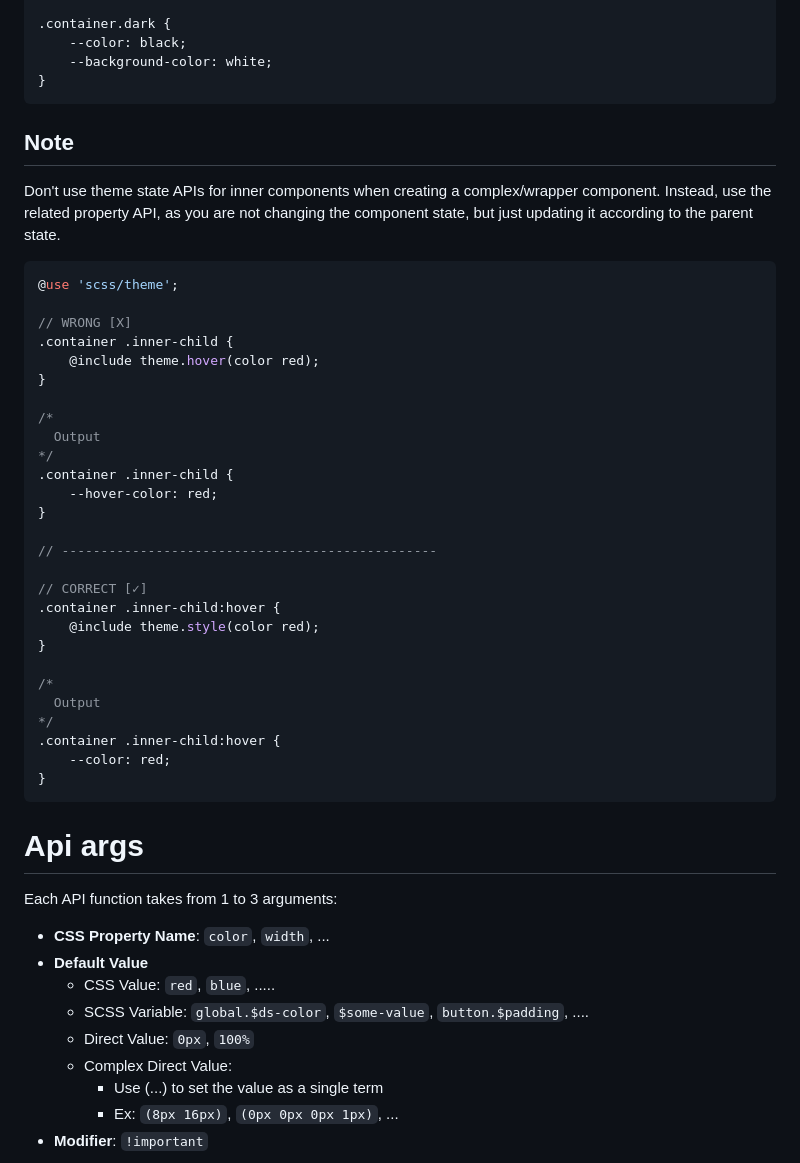
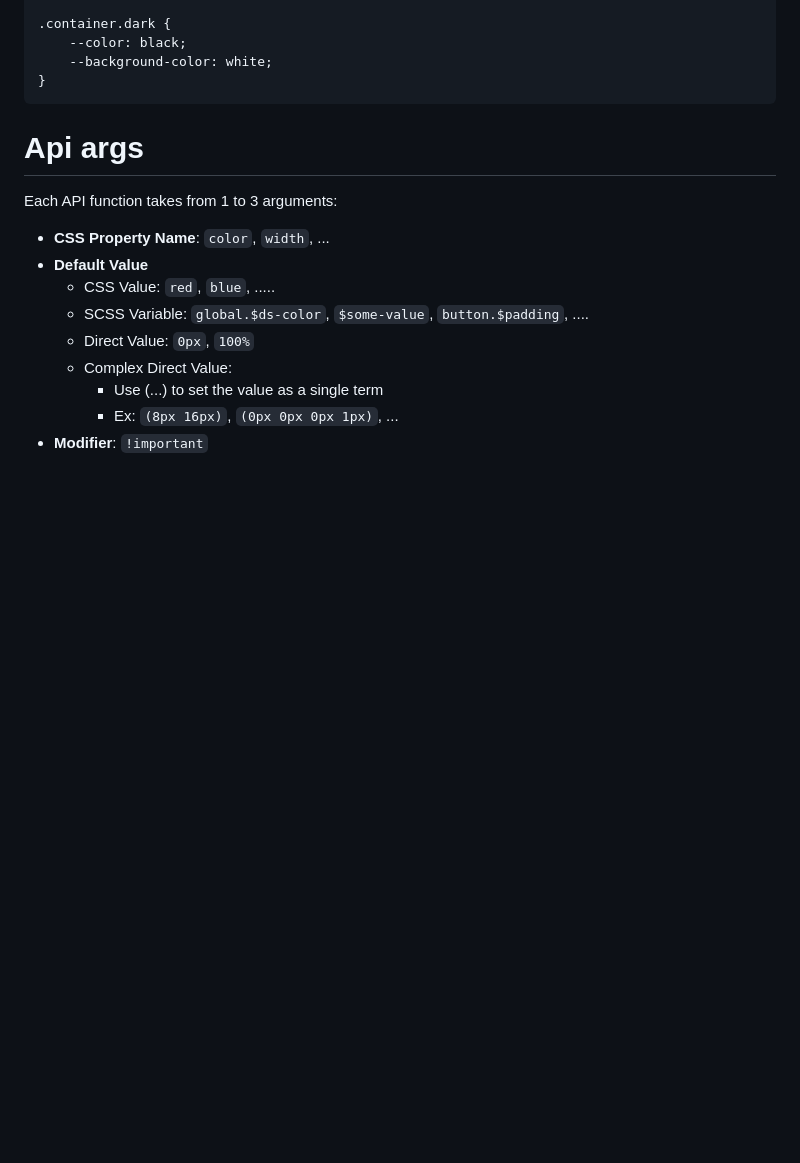
Before and after one commit to aliharakeh/scss-api, a Markdown page: README.md, the part around the change printed below. GitHub-like rendering; blank space fills up the shorter version.

````diff
--- a/README.md
+++ b/README.md
@@ -234,41 +268,6 @@ When you need to modify the styles or theme of your component.
 .container.dark {
     --color: black;
     --background-color: white;
-}
-```
-
-## Note
-
-Don't use theme state APIs for inner components when creating a complex/wrapper component. Instead, use the related
-property API, as you are not changing the component state, but just updating it according to the parent state.
-
-```scss
-@use 'scss/theme';
-
-// WRONG [X]
-.container .inner-child {
-    @include theme.hover(color red);
-}
-
-/*
-  Output
-*/
-.container .inner-child {
-    --hover-color: red;
-}
-
-// ------------------------------------------------
-
-// CORRECT [✓]
-.container .inner-child:hover {
-    @include theme.style(color red);
-}
-
-/*
-  Output
-*/
-.container .inner-child:hover {
-    --color: red;
 }
 ```
 
````
Also changed, not shown: other parts of README.md (+36 -2 lines).
